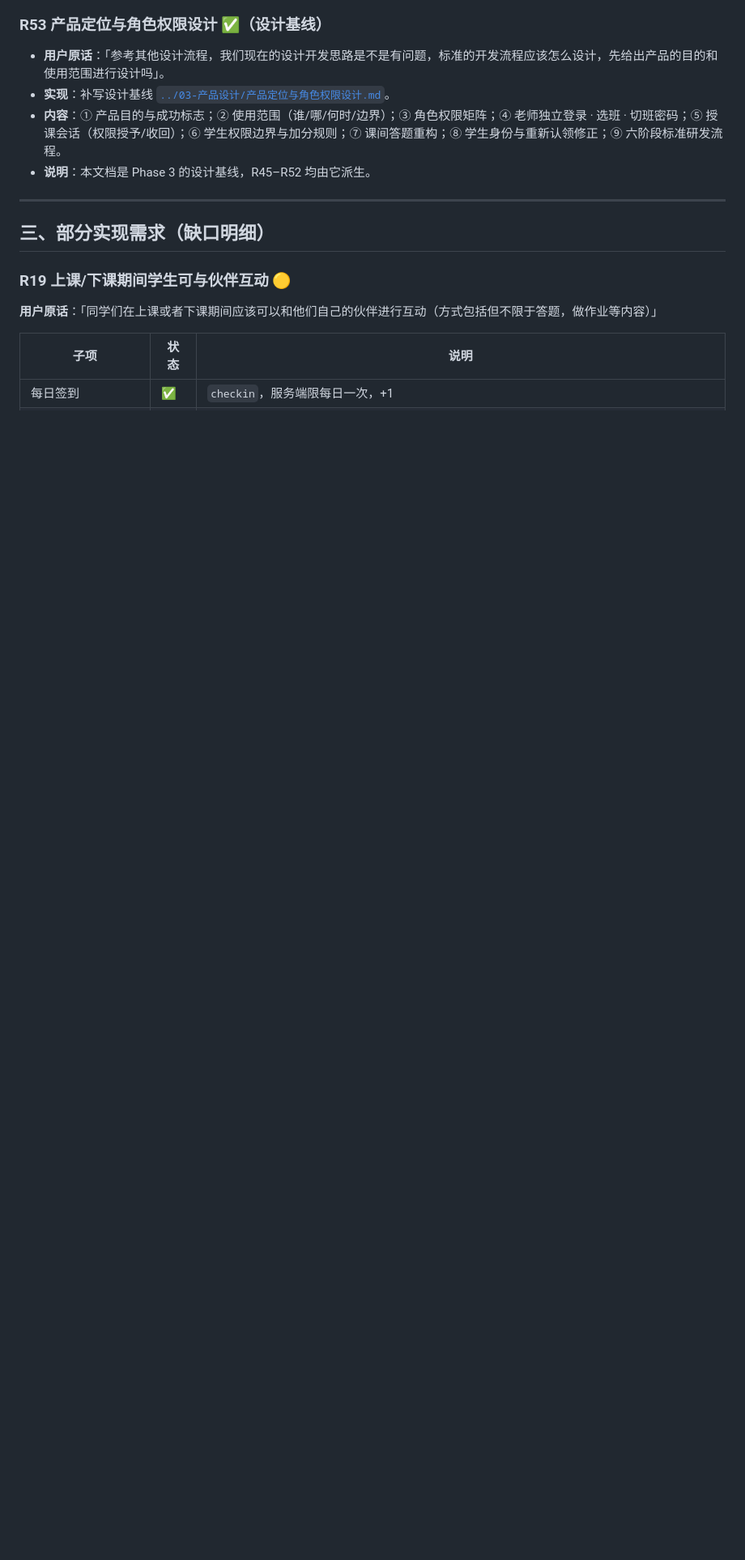
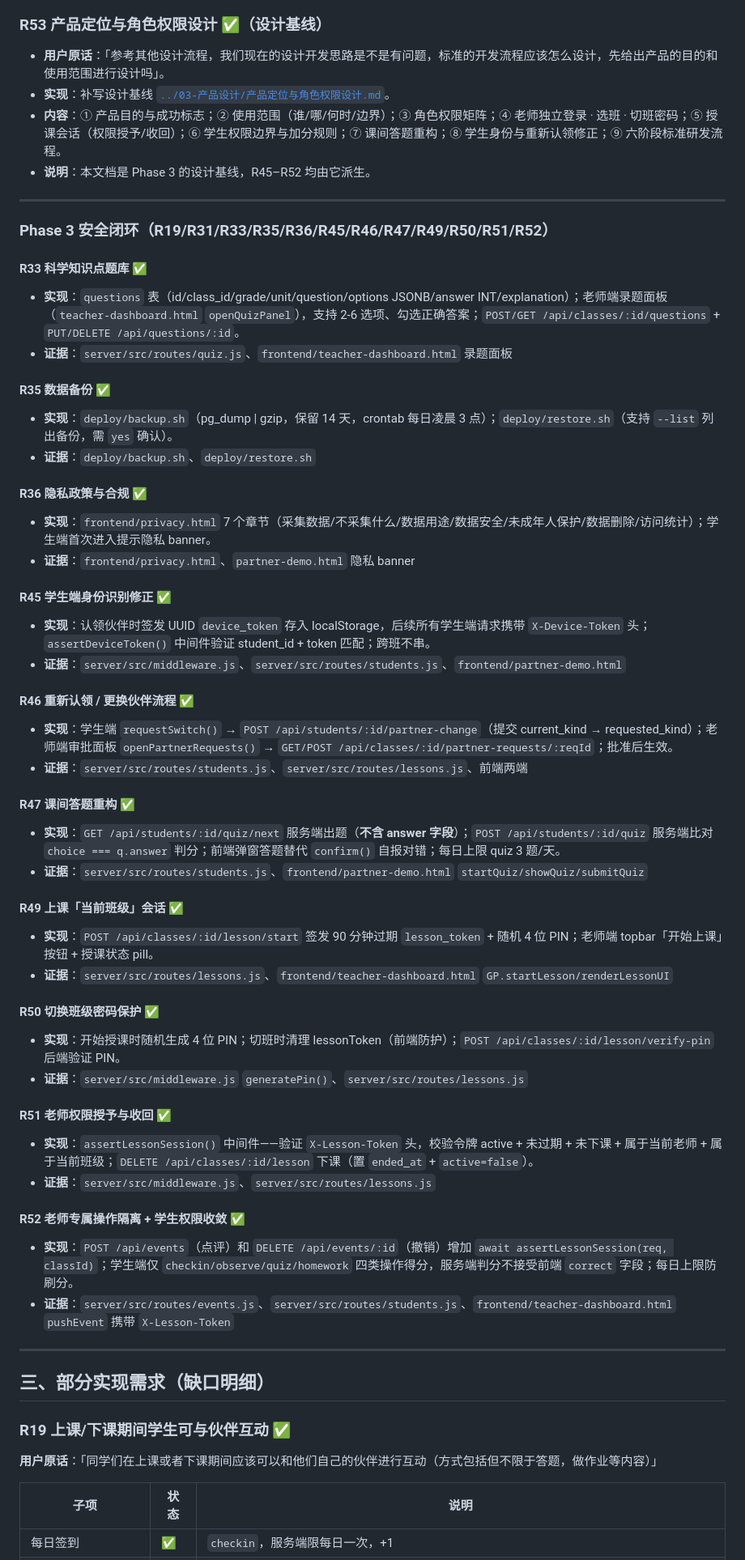
Before and after one commit to kendra-KD/Primary-school-teaching-aids, a Markdown page: docs/02-需求/需求清单与实现状态.md, the part around one of its changes. Shown at 81% size. GitHub-like rendering; blank space fills up the shorter version.

Commit message:
docs: 更新需求台账——Phase 3 实现的 12 条需求标记 ✅
R19/R31 从 🟡→✅（题库+判分收口）
R33/R35/R36/R45/R46/R47/R49/R50/R51/R52 从 🔴→✅
统计：✅44 ｜ 🟡5 ｜ 🔴4（R37试用 + R38/R39/R40远期）
追加 Phase 3 安全闭环明细文档

```diff
--- a/docs/02-需求/需求清单与实现状态.md
+++ b/docs/02-需求/需求清单与实现状态.md
@@ -217,9 +217,53 @@
 
 ---
 
+### Phase 3 安全闭环（R19/R31/R33/R35/R36/R45/R46/R47/R49/R50/R51/R52）
+
+#### R33 科学知识点题库 ✅
+- **实现**：`questions` 表（id/class_id/grade/unit/question/options JSONB/answer INT/explanation）；老师端录题面板（`teacher-dashboard.html` `openQuizPanel`），支持 2-6 选项、勾选正确答案；`POST/GET /api/classes/:id/questions` + `PUT/DELETE /api/questions/:id`。
+- **证据**：`server/src/routes/quiz.js`、`frontend/teacher-dashboard.html` 录题面板
+
+#### R35 数据备份 ✅
+- **实现**：`deploy/backup.sh`（pg_dump | gzip，保留 14 天，crontab 每日凌晨 3 点）；`deploy/restore.sh`（支持 `--list` 列出备份，需 `yes` 确认）。
+- **证据**：`deploy/backup.sh`、`deploy/restore.sh`
+
+#### R36 隐私政策与合规 ✅
+- **实现**：`frontend/privacy.html` 7 个章节（采集数据/不采集什么/数据用途/数据安全/未成年人保护/数据删除/访问统计）；学生端首次进入提示隐私 banner。
+- **证据**：`frontend/privacy.html`、`partner-demo.html` 隐私 banner
+
+#### R45 学生端身份识别修正 ✅
+- **实现**：认领伙伴时签发 UUID `device_token` 存入 localStorage，后续所有学生端请求携带 `X-Device-Token` 头；`assertDeviceToken()` 中间件验证 student_id + token 匹配；跨班不串。
+- **证据**：`server/src/middleware.js`、`server/src/routes/students.js`、`frontend/partner-demo.html`
+
+#### R46 重新认领 / 更换伙伴流程 ✅
+- **实现**：学生端 `requestSwitch()` → `POST /api/students/:id/partner-change`（提交 current_kind → requested_kind）；老师端审批面板 `openPartnerRequests()` → `GET/POST /api/classes/:id/partner-requests/:reqId`；批准后生效。
+- **证据**：`server/src/routes/students.js`、`server/src/routes/lessons.js`、前端两端
+
+#### R47 课间答题重构 ✅
+- **实现**：`GET /api/students/:id/quiz/next` 服务端出题（**不含 answer 字段**）；`POST /api/students/:id/quiz` 服务端比对 `choice === q.answer` 判分；前端弹窗答题替代 `confirm()` 自报对错；每日上限 quiz 3 题/天。
+- **证据**：`server/src/routes/students.js`、`frontend/partner-demo.html` `startQuiz/showQuiz/submitQuiz`
+
+#### R49 上课「当前班级」会话 ✅
+- **实现**：`POST /api/classes/:id/lesson/start` 签发 90 分钟过期 `lesson_token` + 随机 4 位 PIN；老师端 topbar「开始上课」按钮 + 授课状态 pill。
+- **证据**：`server/src/routes/lessons.js`、`frontend/teacher-dashboard.html` `GP.startLesson/renderLessonUI`
+
+#### R50 切换班级密码保护 ✅
+- **实现**：开始授课时随机生成 4 位 PIN；切班时清理 lessonToken（前端防护）；`POST /api/classes/:id/lesson/verify-pin` 后端验证 PIN。
+- **证据**：`server/src/middleware.js` `generatePin()`、`server/src/routes/lessons.js`
+
+#### R51 老师权限授予与收回 ✅
+- **实现**：`assertLessonSession()` 中间件——验证 `X-Lesson-Token` 头，校验令牌 active + 未过期 + 未下课 + 属于当前老师 + 属于当前班级；`DELETE /api/classes/:id/lesson` 下课（置 `ended_at` + `active=false`）。
+- **证据**：`server/src/middleware.js`、`server/src/routes/lessons.js`
+
+#### R52 老师专属操作隔离 + 学生权限收敛 ✅
+- **实现**：`POST /api/events`（点评）和 `DELETE /api/events/:id`（撤销）增加 `await assertLessonSession(req, classId)`；学生端仅 `checkin/observe/quiz/homework` 四类操作得分，服务端判分不接受前端 `correct` 字段；每日上限防刷分。
+- **证据**：`server/src/routes/events.js`、`server/src/routes/students.js`、`frontend/teacher-dashboard.html` `pushEvent` 携带 `X-Lesson-Token`
+
+---
+
 ## 三、部分实现需求（缺口明细）
 
-### R19 上课/下课期间学生可与伙伴互动 🟡
+### R19 上课/下课期间学生可与伙伴互动 ✅
 **用户原话**：「同学们在上课或者下课期间应该可以和他们自己的伙伴进行互动（方式包括但不限于答题，做作业等内容）」
 
 | 子项 | 状态 | 说明 |
```
Also changed, not shown: other parts of docs/02-需求/需求清单与实现状态.md (+19 -29 lines).
